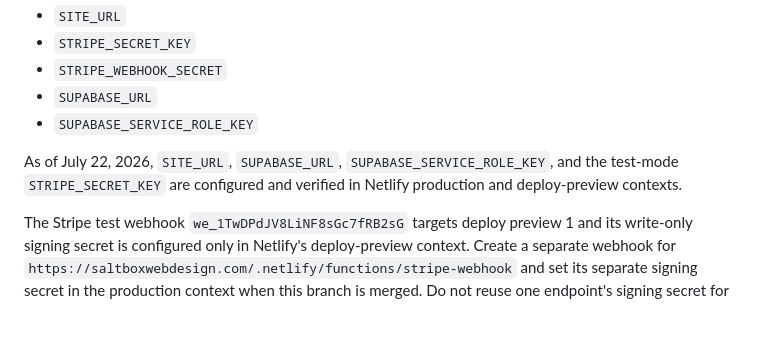
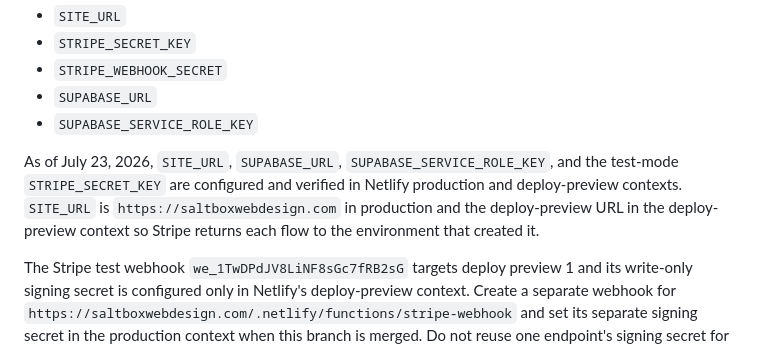
Before and after one commit to gsimmons1234/saltbox, a Markdown page: handoff.md, the part around the change. Rendered like a GitHub page; blank space fills up the shorter version.

Commit message:
Use preview URL for Stripe test returns

```diff
--- a/handoff.md
+++ b/handoff.md
@@ -76,7 +76,7 @@ Required Netlify environment variables are documented in `.env.example`:
 - `SUPABASE_URL`
 - `SUPABASE_SERVICE_ROLE_KEY`
 
-As of July 22, 2026, `SITE_URL`, `SUPABASE_URL`, `SUPABASE_SERVICE_ROLE_KEY`, and the test-mode `STRIPE_SECRET_KEY` are configured and verified in Netlify production and deploy-preview contexts.
+As of July 23, 2026, `SITE_URL`, `SUPABASE_URL`, `SUPABASE_SERVICE_ROLE_KEY`, and the test-mode `STRIPE_SECRET_KEY` are configured and verified in Netlify production and deploy-preview contexts. `SITE_URL` is `https://saltboxwebdesign.com` in production and the deploy-preview URL in the deploy-preview context so Stripe returns each flow to the environment that created it.
 
 The Stripe test webhook `we_1TwDPdJV8LiNF8sGc7fRB2sG` targets deploy preview 1 and its write-only signing secret is configured only in Netlify's deploy-preview context. Create a separate webhook for `https://saltboxwebdesign.com/.netlify/functions/stripe-webhook` and set its separate signing secret in the production context when this branch is merged. Do not reuse one endpoint's signing secret for the other URL.
 
```
